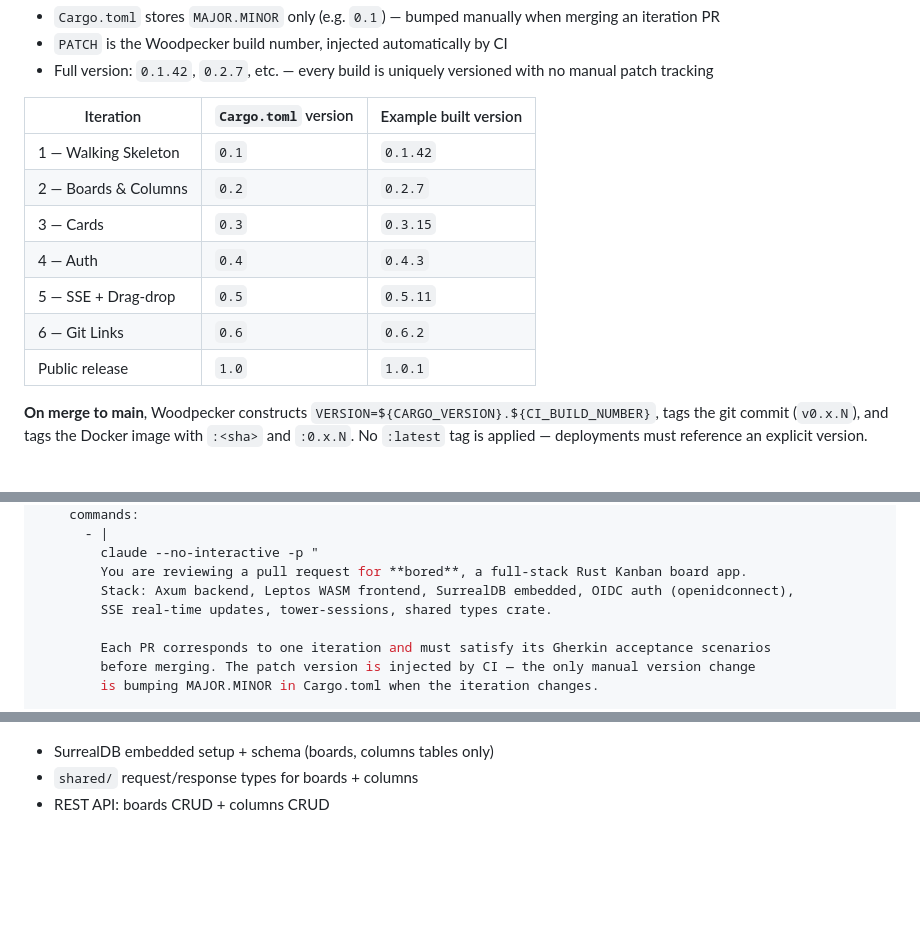
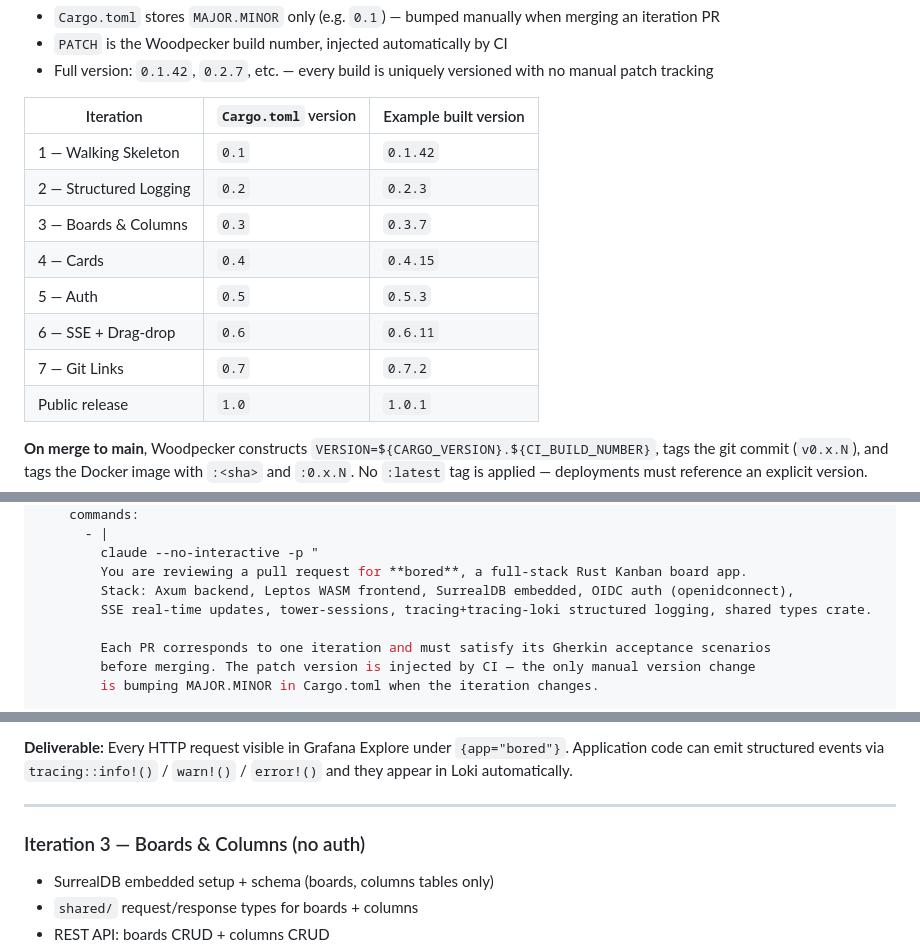
Before and after one commit to vcheesbrough/bored, a Markdown page: PLAN.md, 3 parts joined by grey strips. Drawn GitHub-style; blank space fills up the shorter version.

Commit message:
Added logging iteration to  plan

```diff
--- a/PLAN.md
+++ b/PLAN.md
@@ -18,11 +18,12 @@ Semantic versioning (`MAJOR.MINOR.PATCH`) with `0.x` signalling pre-stability. `
 | Iteration | `Cargo.toml` version | Example built version |
 |---|---|---|
 | 1 — Walking Skeleton | `0.1` | `0.1.42` |
-| 2 — Boards & Columns | `0.2` | `0.2.7` |
-| 3 — Cards | `0.3` | `0.3.15` |
-| 4 — Auth | `0.4` | `0.4.3` |
-| 5 — SSE + Drag-drop | `0.5` | `0.5.11` |
-| 6 — Git Links | `0.6` | `0.6.2` |
+| 2 — Structured Logging | `0.2` | `0.2.3` |
+| 3 — Boards & Columns | `0.3` | `0.3.7` |
+| 4 — Cards | `0.4` | `0.4.15` |
+| 5 — Auth | `0.5` | `0.5.3` |
+| 6 — SSE + Drag-drop | `0.6` | `0.6.11` |
+| 7 — Git Links | `0.7` | `0.7.2` |
 | Public release | `1.0` | `1.0.1` |
 
 **On merge to main**, Woodpecker constructs `VERSION=${CARGO_VERSION}.${CI_BUILD_NUMBER}`, tags the git commit (`v0.x.N`), and tags the Docker image with `:<sha>` and `:0.x.N`. No `:latest` tag is applied — deployments must reference an explicit version.
@@ -333,7 +334,7 @@ steps:
         claude --no-interactive -p "
         You are reviewing a pull request for **bored**, a full-stack Rust Kanban board app.
         Stack: Axum backend, Leptos WASM frontend, SurrealDB embedded, OIDC auth (openidconnect),
-        SSE real-time updates, tower-sessions, shared types crate.
+        SSE real-time updates, tower-sessions, tracing+tracing-loki structured logging, shared types crate.
 
         Each PR corresponds to one iteration and must satisfy its Gherkin acceptance scenarios
         before merging. The patch version is injected by CI — the only manual version change
@@ -555,3 +636,8 @@ Feature: Docker build and deployment
+**Deliverable:** Every HTTP request visible in Grafana Explore under `{app="bored"}`. Application code can emit structured events via `tracing::info!()` / `warn!()` / `error!()` and they appear in Loki automatically.
+
+---
+
+### Iteration 3 — Boards & Columns (no auth)
 
 - SurrealDB embedded setup + schema (boards, columns tables only)
 - `shared/` request/response types for boards + columns
```
Also changed, not shown: other parts of PLAN.md (+85 -5 lines).
